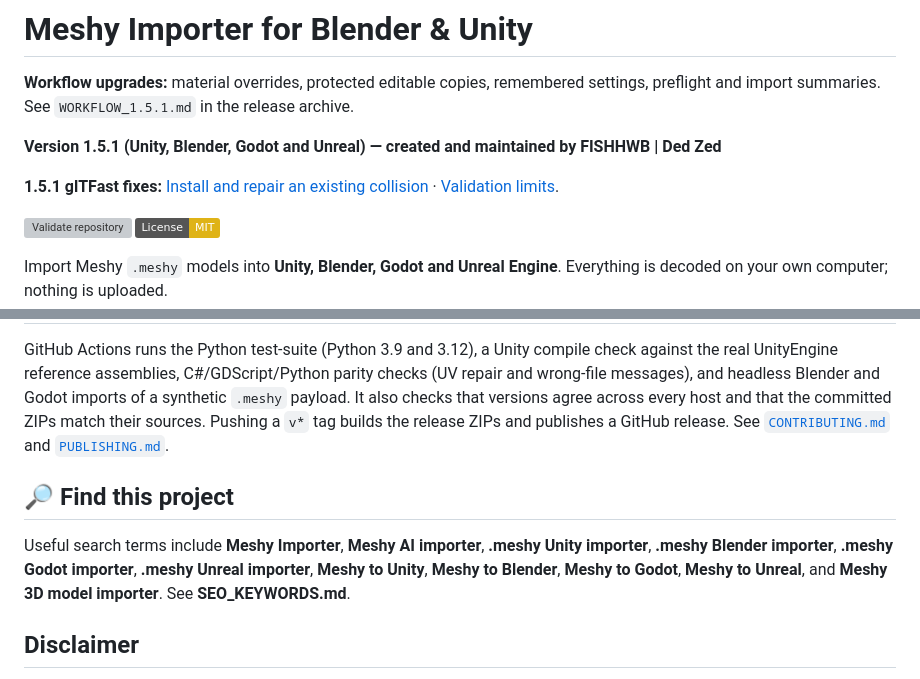
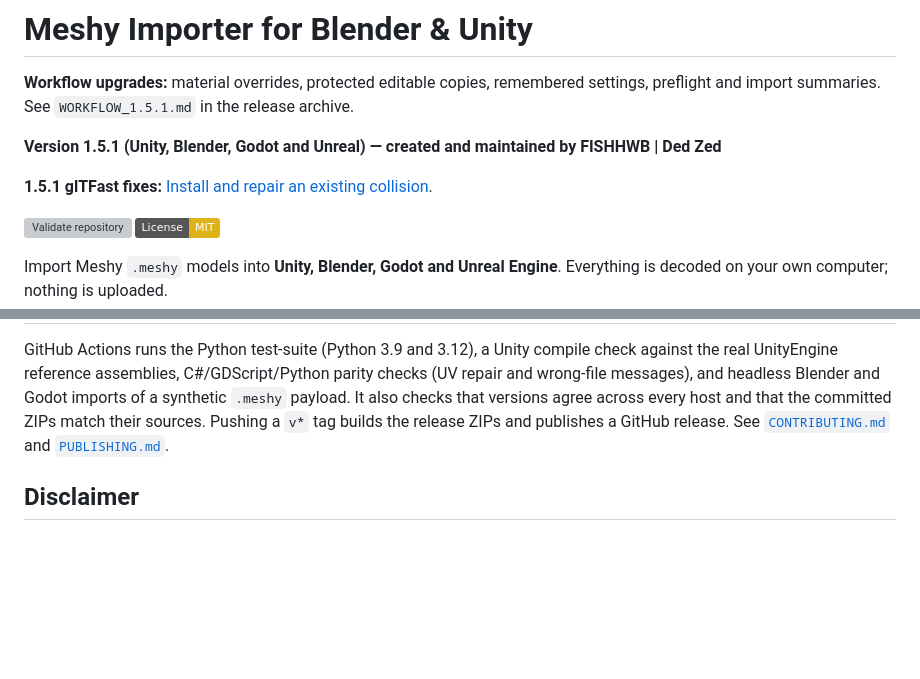
Before and after one commit to dedzedofficial/Meshy-Importer-for-Blender-Unity, a Markdown page: README.md, 2 parts joined by grey strips. GitHub-like rendering; badges without logos; blank space fills up the shorter version; grey boxes are pictures that could not be loaded.

Commit message:
Remove stale delivery references

```diff
--- a/README.md
+++ b/README.md
@@ -4,7 +4,7 @@
 
 **Version 1.5.1 (Unity, Blender, Godot and Unreal) — created and maintained by FISHHWB | Ded Zed**
 
-**1.5.1 glTFast fixes:** [Install and repair an existing collision](UPGRADE_1.5.1.md) · [Validation limits](VALIDATION_1.5.1.md).
+**1.5.1 glTFast fixes:** [Install and repair an existing collision](UPGRADE_1.5.1.md).
 
 [![Validate repository](https://github.com/dedzedofficial/Meshy-Importer-for-Blender-Unity/actions/workflows/validate.yml/badge.svg)](https://github.com/dedzedofficial/Meshy-Importer-for-Blender-Unity/actions/workflows/validate.yml) [![License: MIT](https://img.shields.io/badge/License-MIT-yellow.svg)](LICENSE)
 
@@ -152,10 +152,6 @@ Discord: https://discord.gg/vCcsnX4HQP
 
 GitHub Actions runs the Python test-suite (Python 3.9 and 3.12), a Unity compile check against the real UnityEngine reference assemblies, C#/GDScript/Python parity checks (UV repair and wrong-file messages), and headless Blender and Godot imports of a synthetic `.meshy` payload. It also checks that versions agree across every host and that the committed ZIPs match their sources. Pushing a `v*` tag builds the release ZIPs and publishes a GitHub release. See [`CONTRIBUTING.md`](CONTRIBUTING.md) and [`PUBLISHING.md`](PUBLISHING.md).
 
-## 🔎 Find this project
-
-Useful search terms include **Meshy Importer**, **Meshy AI importer**, **.meshy Unity importer**, **.meshy Blender importer**, **.meshy Godot importer**, **.meshy Unreal importer**, **Meshy to Unity**, **Meshy to Blender**, **Meshy to Godot**, **Meshy to Unreal**, and **Meshy 3D model importer**. See **SEO_KEYWORDS.md**.
-
 ## Disclaimer
 
 This project is not affiliated with or endorsed by Meshy unless explicitly stated by the creator. The `.meshy` payload is a web application format and may change without notice.
```
